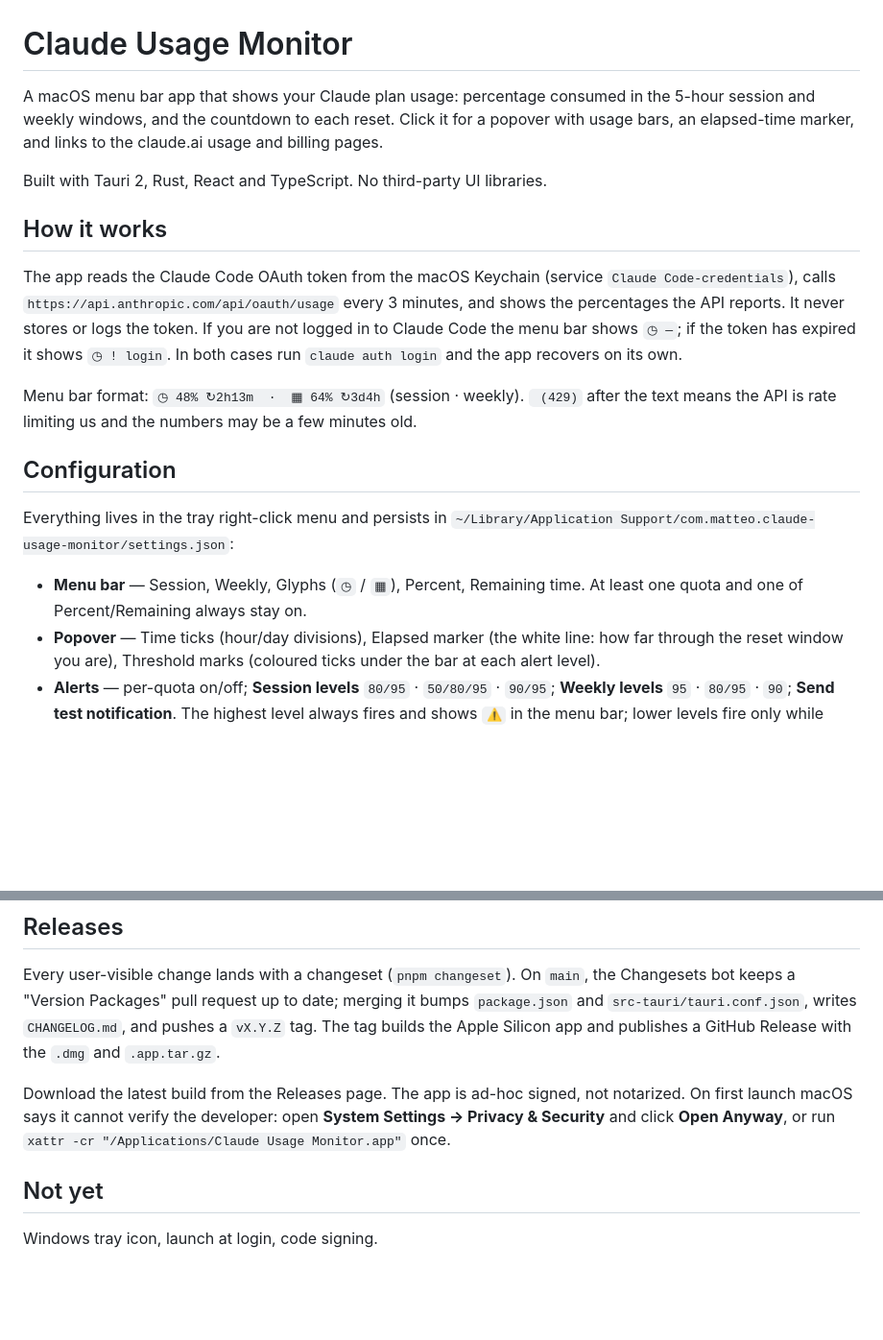
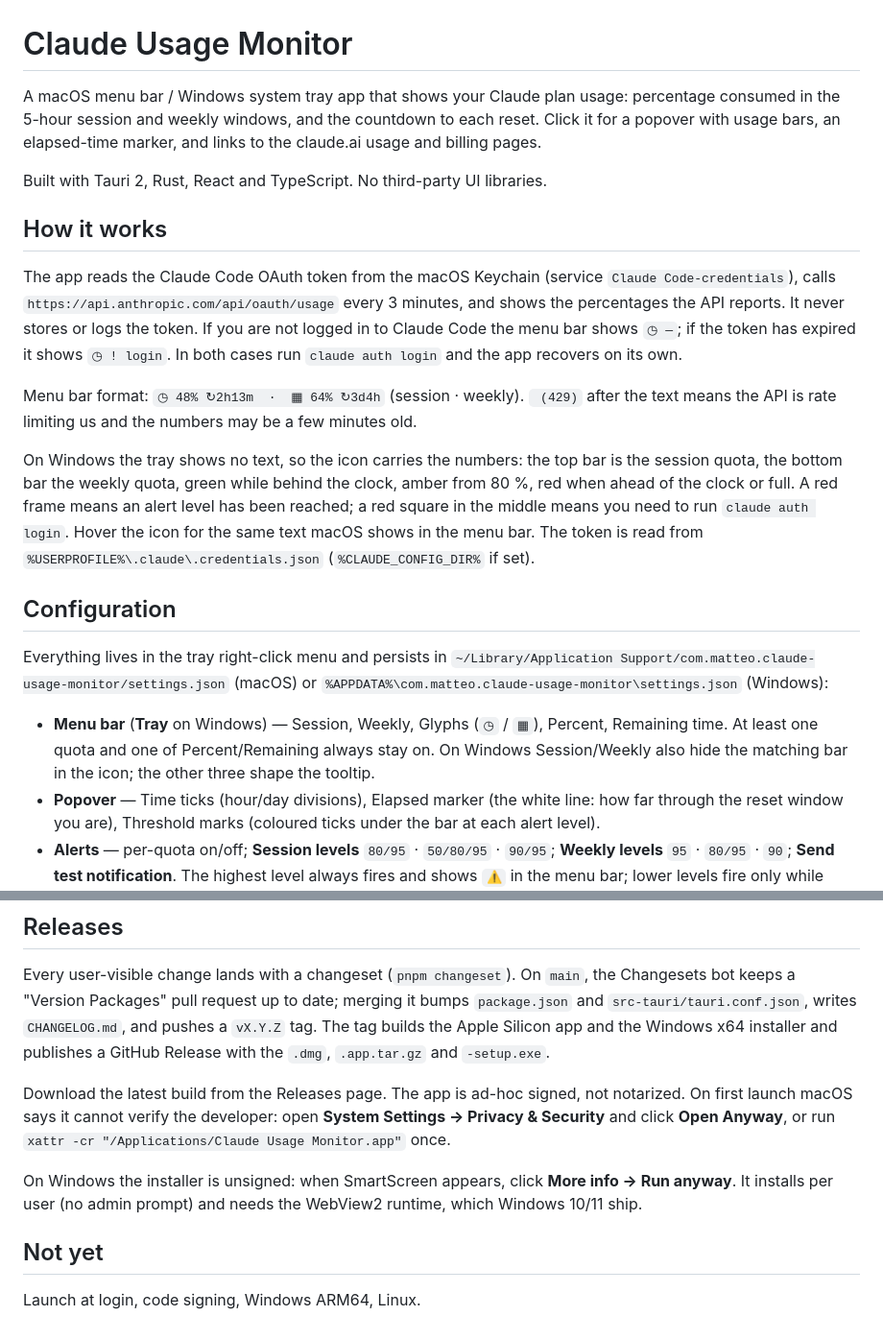
Before and after one commit to cef62/claude-usage-monitor, a Markdown page: README.md, 2 parts joined by grey strips. Shown at 96% size. Rendered like a GitHub page; blank space fills up the shorter version.

Commit message:
docs: Windows tray, installer and settings paths
Co-Authored-By: Claude Opus 5 <noreply@anthropic.com>

```diff
--- a/README.md
+++ b/README.md
@@ -1,8 +1,9 @@
 # Claude Usage Monitor
 
-A macOS menu bar app that shows your Claude plan usage: percentage consumed in the 5-hour
-session and weekly windows, and the countdown to each reset. Click it for a popover with
-usage bars, an elapsed-time marker, and links to the claude.ai usage and billing pages.
+A macOS menu bar / Windows system tray app that shows your Claude plan usage: percentage
+consumed in the 5-hour session and weekly windows, and the countdown to each reset. Click it for
+a popover with usage bars, an elapsed-time marker, and links to the claude.ai usage and billing
+pages.
 
 Built with Tauri 2, Rust, React and TypeScript. No third-party UI libraries.
 
@@ -17,13 +18,22 @@ logged in to Claude Code the menu bar shows `◷ —`; if the token has expired
 Menu bar format: `◷ 48% ↻2h13m  ·  ▦ 64% ↻3d4h` (session · weekly). ` (429)` after the text
 means the API is rate limiting us and the numbers may be a few minutes old.
 
+On Windows the tray shows no text, so the icon carries the numbers: the top bar is the session
+quota, the bottom bar the weekly quota, green while behind the clock, amber from 80 %, red when
+ahead of the clock or full. A red frame means an alert level has been reached; a red square in
+the middle means you need to run `claude auth login`. Hover the icon for the same text macOS
+shows in the menu bar. The token is read from `%USERPROFILE%\.claude\.credentials.json`
+(`%CLAUDE_CONFIG_DIR%` if set).
+
 ## Configuration
 
 Everything lives in the tray right-click menu and persists in
-`~/Library/Application Support/com.matteo.claude-usage-monitor/settings.json`:
+`~/Library/Application Support/com.matteo.claude-usage-monitor/settings.json` (macOS) or
+`%APPDATA%\com.matteo.claude-usage-monitor\settings.json` (Windows):
 
-- **Menu bar** — Session, Weekly, Glyphs (`◷` / `▦`), Percent, Remaining time. At least one quota
-  and one of Percent/Remaining always stay on.
+- **Menu bar** (**Tray** on Windows) — Session, Weekly, Glyphs (`◷` / `▦`), Percent, Remaining
+  time. At least one quota and one of Percent/Remaining always stay on. On Windows Session/Weekly
+  also hide the matching bar in the icon; the other three shape the tooltip.
 - **Popover** — Time ticks (hour/day divisions), Elapsed marker (the white line: how far through
   the reset window you are), Threshold marks (coloured ticks under the bar at each alert level).
 - **Alerts** — per-quota on/off; **Session levels** `80/95` · `50/80/95` · `90/95`; **Weekly
@@ -58,13 +68,17 @@ developer: open **System Settings → Privacy & Security** and click **Open Anyw
 Every user-visible change lands with a changeset (`pnpm changeset`). On `main`, the Changesets
 bot keeps a "Version Packages" pull request up to date; merging it bumps `package.json` and
 `src-tauri/tauri.conf.json`, writes `CHANGELOG.md`, and pushes a `vX.Y.Z` tag. The tag builds
-the Apple Silicon app and publishes a GitHub Release with the `.dmg` and `.app.tar.gz`.
+the Apple Silicon app and the Windows x64 installer and publishes a GitHub
+Release with the `.dmg`, `.app.tar.gz` and `-setup.exe`.
 
 Download the latest build from the Releases page. The app is ad-hoc signed, not notarized. On
 first launch macOS says it cannot verify the developer: open **System Settings → Privacy &
 Security** and click **Open Anyway**, or run
 `xattr -cr "/Applications/Claude Usage Monitor.app"` once.
 
+On Windows the installer is unsigned: when SmartScreen appears, click **More info → Run anyway**.
+It installs per user (no admin prompt) and needs the WebView2 runtime, which Windows 10/11 ship.
+
 ## Not yet
 
-Windows tray icon, launch at login, code signing.
+Launch at login, code signing, Windows ARM64, Linux.
```
Also changed, not shown: .changeset/windows-tray.md (added, +5 -0 lines), CLAUDE.md (+9 -7 lines).
